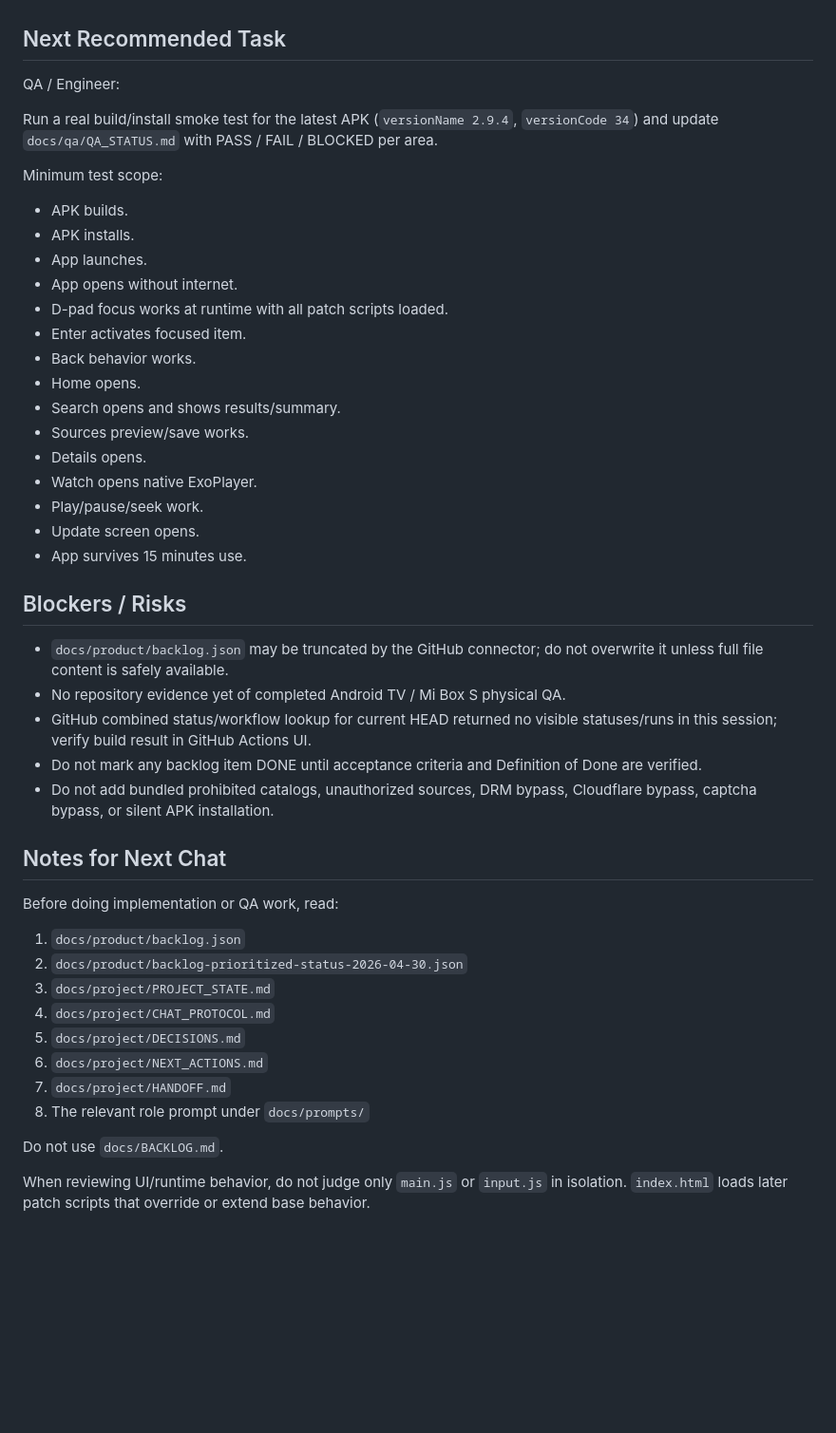
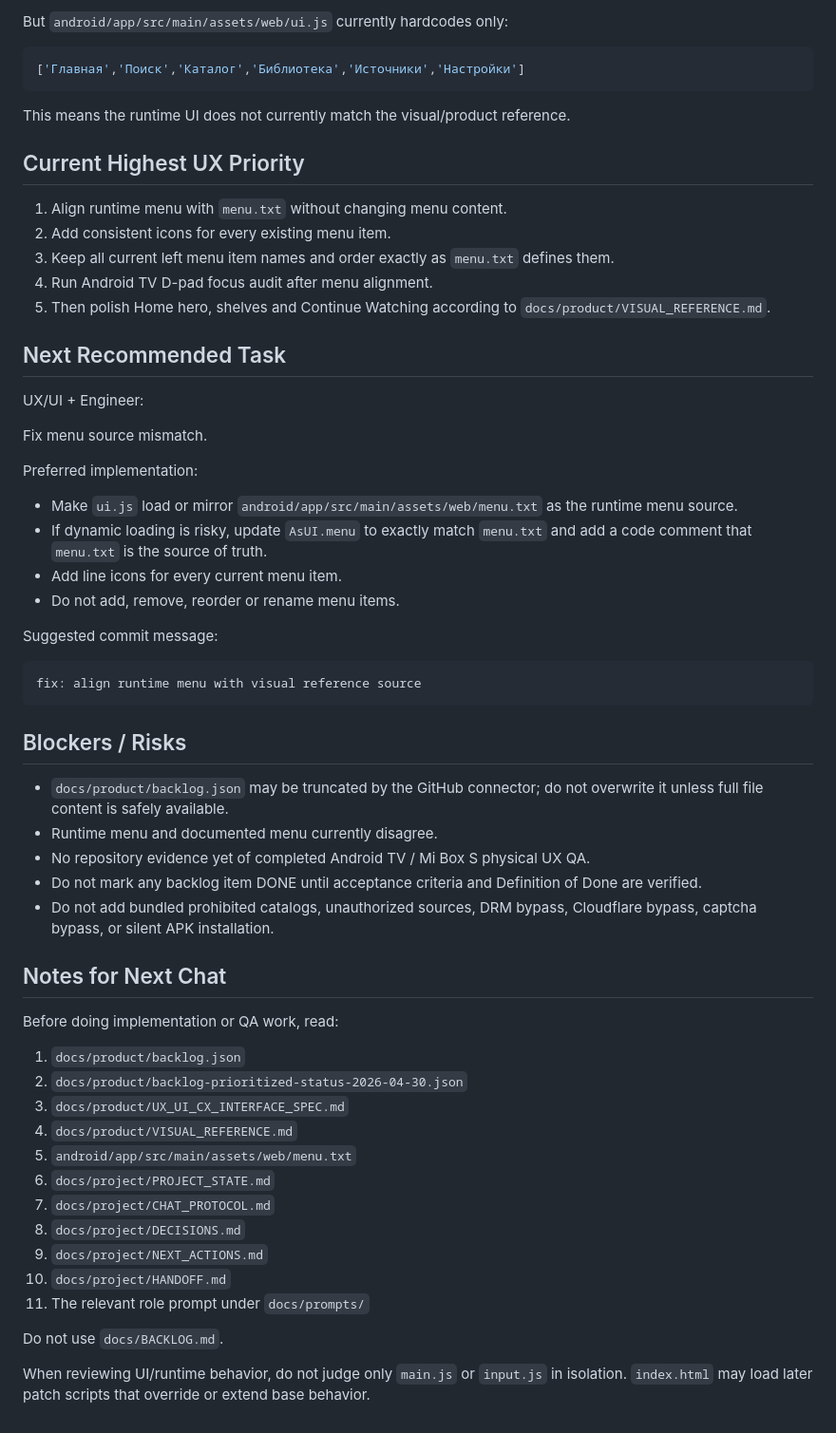
Before and after one commit to asker421/Asgard, a Markdown page: docs/project/HANDOFF.md, the part around one of its changes. Shown at 95% size. GitHub-like rendering; blank space fills up the shorter version.

````diff
--- a/docs/project/HANDOFF.md
+++ b/docs/project/HANDOFF.md
@@ -72,33 +80,43 @@ Important current facts from project docs and repository inspection:
+But `android/app/src/main/assets/web/ui.js` currently hardcodes only:
+
+```js
+['Главная','Поиск','Каталог','Библиотека','Источники','Настройки']
+```
+
+This means the runtime UI does not currently match the visual/product reference.
+
+## Current Highest UX Priority
+
+1. Align runtime menu with `menu.txt` without changing menu content.
+2. Add consistent icons for every existing menu item.
+3. Keep all current left menu item names and order exactly as `menu.txt` defines them.
+4. Run Android TV D-pad focus audit after menu alignment.
+5. Then polish Home hero, shelves and Continue Watching according to `docs/product/VISUAL_REFERENCE.md`.
 
 ## Next Recommended Task
 
-QA / Engineer:
+UX/UI + Engineer:
 
-Run a real build/install smoke test for the latest APK (`versionName 2.9.4`, `versionCode 34`) and update `docs/qa/QA_STATUS.md` with PASS / FAIL / BLOCKED per area.
+Fix menu source mismatch.
 
-Minimum test scope:
+Preferred implementation:
 
-- APK builds.
-- APK installs.
-- App launches.
-- App opens without internet.
-- D-pad focus works at runtime with all patch scripts loaded.
-- Enter activates focused item.
-- Back behavior works.
-- Home opens.
-- Search opens and shows results/summary.
-- Sources preview/save works.
-- Details opens.
-- Watch opens native ExoPlayer.
-- Play/pause/seek work.
-- Update screen opens.
-- App survives 15 minutes use.
+- Make `ui.js` load or mirror `android/app/src/main/assets/web/menu.txt` as the runtime menu source.
+- If dynamic loading is risky, update `AsUI.menu` to exactly match `menu.txt` and add a code comment that `menu.txt` is the source of truth.
+- Add line icons for every current menu item.
+- Do not add, remove, reorder or rename menu items.
+
+Suggested commit message:
+
+```text
+fix: align runtime menu with visual reference source
+```
 
 ## Blockers / Risks
 
 - `docs/product/backlog.json` may be truncated by the GitHub connector; do not overwrite it unless full file content is safely available.
-- No repository evidence yet of completed Android TV / Mi Box S physical QA.
-- GitHub combined status/workflow lookup for current HEAD returned no visible statuses/runs in this session; verify build result in GitHub Actions UI.
+- Runtime menu and documented menu currently disagree.
+- No repository evidence yet of completed Android TV / Mi Box S physical UX QA.
 - Do not mark any backlog item DONE until acceptance criteria and Definition of Done are verified.
 - Do not add bundled prohibited catalogs, unauthorized sources, DRM bypass, Cloudflare bypass, captcha bypass, or silent APK installation.
 
@@ -108,13 +126,16 @@ Before doing implementation or QA work, read:
 
 1. `docs/product/backlog.json`
 2. `docs/product/backlog-prioritized-status-2026-04-30.json`
-3. `docs/project/PROJECT_STATE.md`
-4. `docs/project/CHAT_PROTOCOL.md`
-5. `docs/project/DECISIONS.md`
-6. `docs/project/NEXT_ACTIONS.md`
-7. `docs/project/HANDOFF.md`
-8. The relevant role prompt under `docs/prompts/`
+3. `docs/product/UX_UI_CX_INTERFACE_SPEC.md`
+4. `docs/product/VISUAL_REFERENCE.md`
+5. `android/app/src/main/assets/web/menu.txt`
+6. `docs/project/PROJECT_STATE.md`
+7. `docs/project/CHAT_PROTOCOL.md`
+8. `docs/project/DECISIONS.md`
+9. `docs/project/NEXT_ACTIONS.md`
+10. `docs/project/HANDOFF.md`
+11. The relevant role prompt under `docs/prompts/`
 
 Do not use `docs/BACKLOG.md`.
 
-When reviewing UI/runtime behavior, do not judge only `main.js` or `input.js` in isolation. `index.html` loads later patch scripts that override or extend base behavior.
+When reviewing UI/runtime behavior, do not judge only `main.js` or `input.js` in isolation. `index.html` may load later patch scripts that override or extend base behavior.
````
Also changed, not shown: other parts of docs/project/HANDOFF.md (+43 -35 lines).
